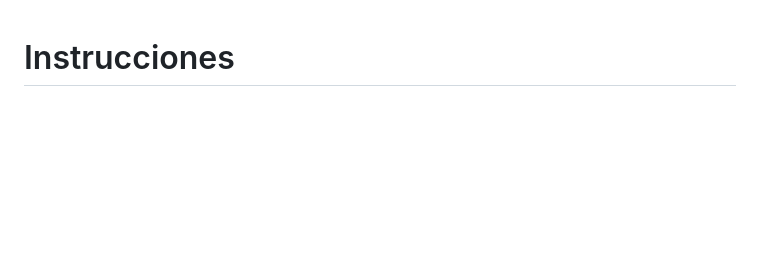
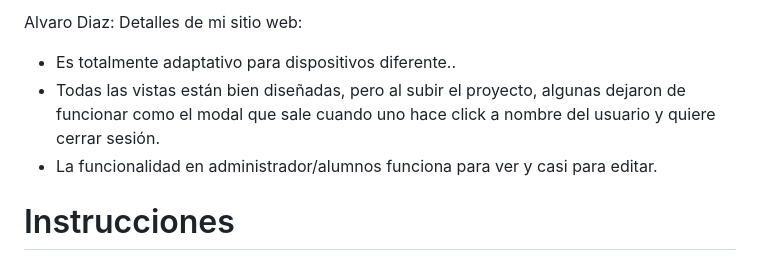
Before and after one commit to Alvarobyui/university_web_app, a Markdown page: README.md, the part around the change. Drawn GitHub-style; blank space fills up the shorter version.

Commit message:
README.md
detalles

```diff
--- a/README.md
+++ b/README.md
@@ -1,3 +1,10 @@
+
+Alvaro Diaz:
+Detalles de mi sitio web:
+- Es totalmente adaptativo para dispositivos diferente..
+- Todas las vistas están bien diseñadas, pero al subir el proyecto, algunas dejaron de funcionar como el modal que sale cuando uno hace click a nombre del usuario y quiere cerrar sesión.
+- La funcionalidad en administrador/alumnos funciona para ver y casi para editar.
+
 # Instrucciones
 
 Bienvenido al proyecto final del nivel 3. En este proyecto estaremos aplicando los conocimientos adquiridos a lo largo del nivel. Sigue las instrucciones de este archivo para completar el proyecto y ten en cuenta que estas mismas se tomarán en cuenta para la evaluación final del proyecto.
```
